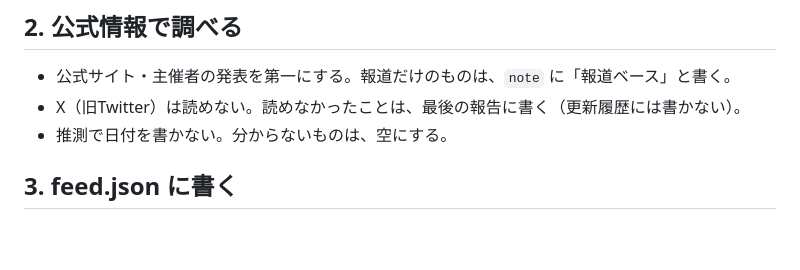
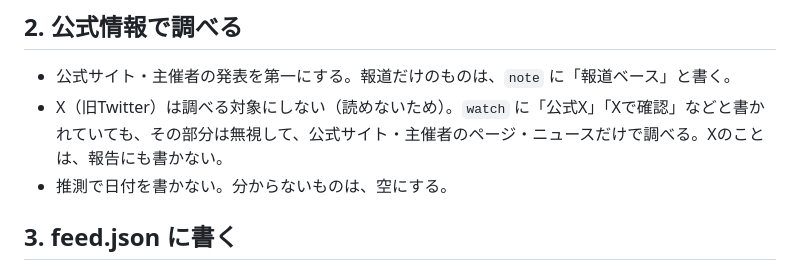
Before and after one commit to cheekyaiko616-cpu/event-list, a Markdown page: tools/daily-fetch.md, the part around the change. Drawn GitHub-style; blank space fills up the shorter version.

Commit message:
手順書: X（旧Twitter）は調べる対象にしない
Co-Authored-By: Claude Sonnet 5.5 <noreply@anthropic.com>
Claude-Session: https://claude.ai/code/session_011oP35n7viiaxiCdCyb4G1y

```diff
--- a/tools/daily-fetch.md
+++ b/tools/daily-fetch.md
@@ -8,7 +8,7 @@
 
 ## 2. 公式情報で調べる
 - 公式サイト・主催者の発表を第一にする。報道だけのものは、`note` に「報道ベース」と書く。
-- X（旧Twitter）は読めない。読めなかったことは、最後の報告に書く（更新履歴には書かない）。
+- X（旧Twitter）は調べる対象にしない（読めないため）。`watch` に「公式X」「Xで確認」などと書かれていても、その部分は無視して、公式サイト・主催者のページ・ニュースだけで調べる。Xのことは、報告にも書かない。
 - 推測で日付を書かない。分からないものは、空にする。
 
 ## 3. feed.json に書く
```
